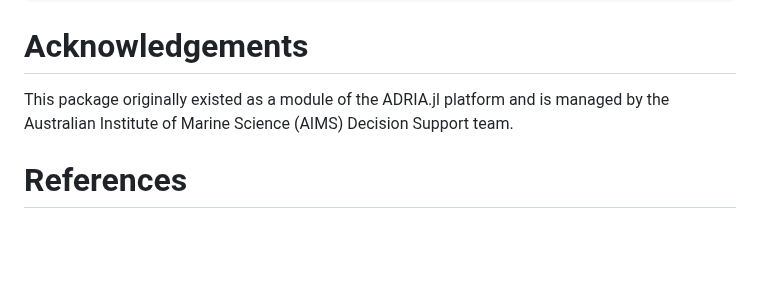
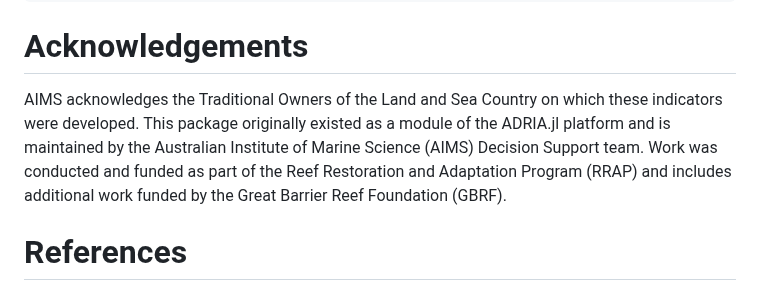
Before and after one commit to open-AIMS/ADRIAIndicators.jl, a Markdown page: paper/paper.md, the part around the change. GitHub-like rendering; blank space fills up the shorter version.

Commit message:
Expand acknowledgements

```diff
--- a/paper/paper.md
+++ b/paper/paper.md
@@ -160,7 +160,11 @@ relative_juveniles!(raw_model_cover, is_juvenile, rel_juveniles_out);
 
 # Acknowledgements
 
-This package originally existed as a module of the ADRIA.jl platform and is managed by the
-Australian Institute of Marine Science (AIMS) Decision Support team.
+AIMS acknowledges the Traditional Owners of the Land and Sea Country on which these
+indicators were developed. This package originally existed as a module of the ADRIA.jl
+platform and is maintained by the Australian Institute of Marine Science (AIMS) Decision
+Support team. Work was conducted and funded as part of the Reef Restoration and Adaptation
+Program (RRAP) and includes additional work funded by the Great Barrier Reef Foundation
+(GBRF).
 
 # References
```
